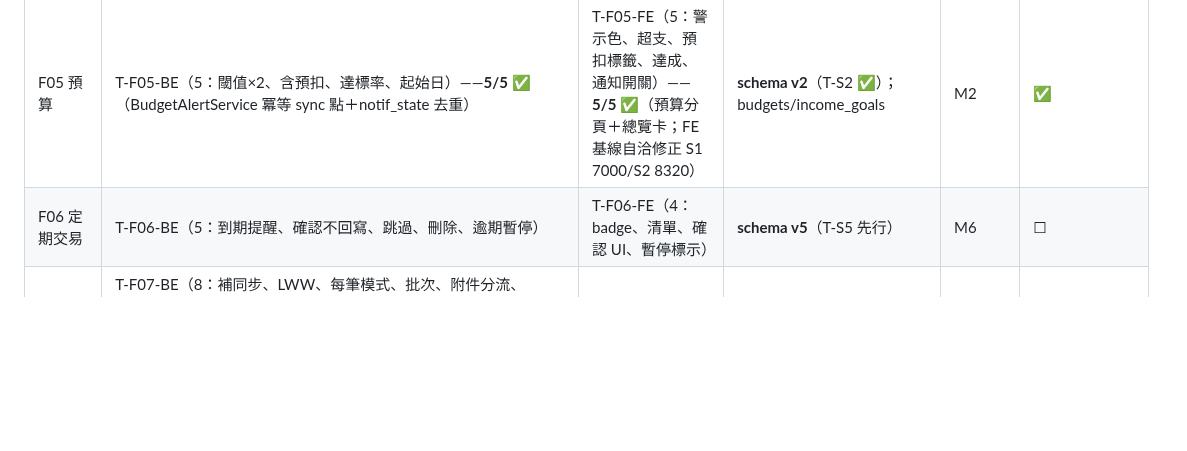
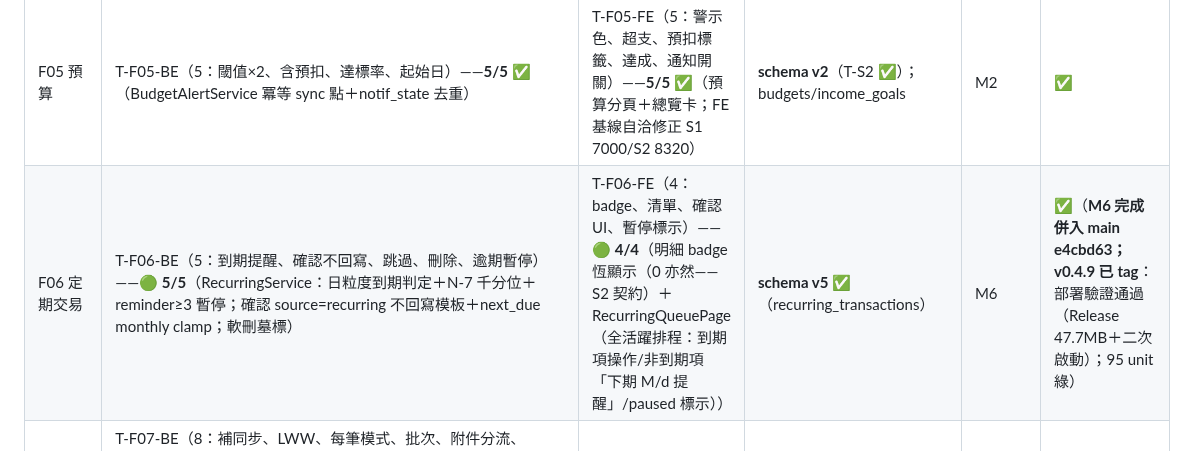
Before and after one commit to hung214/finora, a Markdown page: specs/plan/tasks.md, the part around the change. GitHub-like rendering; blank space fills up the shorter version.

Commit message:
docs(tasks): F06 ✅——M6 完成併入 main e4cbd63＋v0.4.9 已 tag（部署驗證通過）

```diff
--- a/specs/plan/tasks.md
+++ b/specs/plan/tasks.md
@@ -122,7 +122,7 @@
 | F03 掃描 | T-F03-BE（7：QR 解析、明細合併、回退、OCR 信賴度、附件定址、離線、效能）——**🟢 7/7**（InvoiceQrParser 切片解析＋ReceiptFieldExtractor heuristics＋AttachmentStore 內容定址；techstack v0.3.7 image＋crypto PM 簽核；測資 77 碼規格修正） | T-F03-FE（6：入口、權限、確認清單、高亮、連拍、桌面匯入）——**🟢 6/6 macOS 實跑**（scan-entry 雙入口＋ScanPage 狀態機（權限閘/計數/縮圖）＋ReviewPage（總額人工檢視＋高亮擋下＋逐張跳）＋ImportPage＋⌘⇧S 快捷鍵＋📷 附件標記；pressShortcut T-H8 落地） | attachments.sha256（blobs 約定）✅ schema v4；測資 fixture=T-H6 | M4 | ✅（**M4 完成併入 main 69fd736；v0.4.8 已 tag**：FE 回歸 6/6＋部署驗證通過（Release 47.6MB＋二次啟動）；行動相機 mobile_scanner 接線屬 acceptance 走查前補——SP-2b） |
 | F04 信用卡 | T-F04-BE（10：預扣、補算、歸屬 outline、clamp、繳款×2、提醒、逾期、分期、退款、生效日）——**🟢 12 情境執行全綠**（5 服務：BillingCycle/RepayStatement/NotificationCheck/Installment/Refund＋生效日） | T-F04-FE（5：帳單呈現、繳款流程、部分繳、設定顯示、逾期標示）——**🟢 macOS 全綠**（CreditCardPage＋CardSettingsPage＋總覽入口） | **schema v3**（T-S3 ✅）；boundary_rule enum | M3 | ✅（**M3 完成併入 main c1b52b0；v0.4.7 已 tag**：FE 回歸 4/4＋部署驗證通過（Release 47.4MB＋二次啟動）） |
 | F05 預算 | T-F05-BE（5：閾值×2、含預扣、達標率、起始日）——**5/5 ✅**（BudgetAlertService 冪等 sync 點＋notif_state 去重） | T-F05-FE（5：警示色、超支、預扣標籤、達成、通知開關）——**5/5 ✅**（預算分頁＋總覽卡；FE 基線自洽修正 S1 7000/S2 8320） | **schema v2**（T-S2 ✅）；budgets/income_goals | M2 | ✅ |
-| F06 定期交易 | T-F06-BE（5：到期提醒、確認不回寫、跳過、刪除、逾期暫停） | T-F06-FE（4：badge、清單、確認 UI、暫停標示） | **schema v5**（T-S5 先行） | M6 | ☐ |
+| F06 定期交易 | T-F06-BE（5：到期提醒、確認不回寫、跳過、刪除、逾期暫停）——**🟢 5/5**（RecurringService：日粒度到期判定＋N-7 千分位＋reminder≥3 暫停；確認 source=recurring 不回寫模板＋next_due monthly clamp；軟刪墓標） | T-F06-FE（4：badge、清單、確認 UI、暫停標示）——**🟢 4/4**（明細 badge 恆顯示（0 亦然——S2 契約）＋RecurringQueuePage（全活躍排程：到期項操作/非到期項「下期 M/d 提醒」/paused 標示）） | **schema v5** ✅（recurring_transactions） | M6 | ✅（**M6 完成併入 main e4cbd63；v0.4.9 已 tag**：部署驗證通過（Release 47.7MB＋二次啟動）；95 unit 綠） |
 | F07 雲端同步 | T-F07-BE（8：補同步、LWW、每筆模式、批次、附件分流、bootstrap、GC、備份密碼——**🟢 10 情境全綠**（7 單一＋Outline 3 列）：SyncCoordinator（vault/devices/ops/blobs 佈局、pull cursor、push 打包/manifest、附件 Wi-Fi 分流）＋BundleApplier（LWW＋衝突 sync_events＋N-8）＋BackupService（每日快照＋AES-GCM 密碼＋GC 保留份數）＋AutoSyncService（sync.mode 分流）；**schema v5 落地**（sync_events 提前＋recurring 一次到位） | T-F07-FE（6：連結、立即同步、啟動同步、還原、異帳號、衝突檢視） | api-spec.yaml（P2 僅對照，不改）✓；oplog packed_seq ✅；**dbml sync_entity 補 income_goals（v0.3.2）✅** | M5/M6 | 🔵（BE 🟢 10/10；FE 待） |
 | F08 App 鎖 | T-F08-BE（4：門檻邊界、退場狀態機、重設路徑×2） | T-F08-FE（5：鎖定畫面、10 秒、退 PIN、忘記 PIN、遮蔽） | lock.timeout key（settings） | M7 | ☐ |
 | F09 資料管理 | T-F09-BE（3：本地清空、雲端清空、不復活） | T-F09-FE（2：三重防護、加驗身分） | 清空=雲端資料夾刪除契約 | M7 | ☐ |
```
